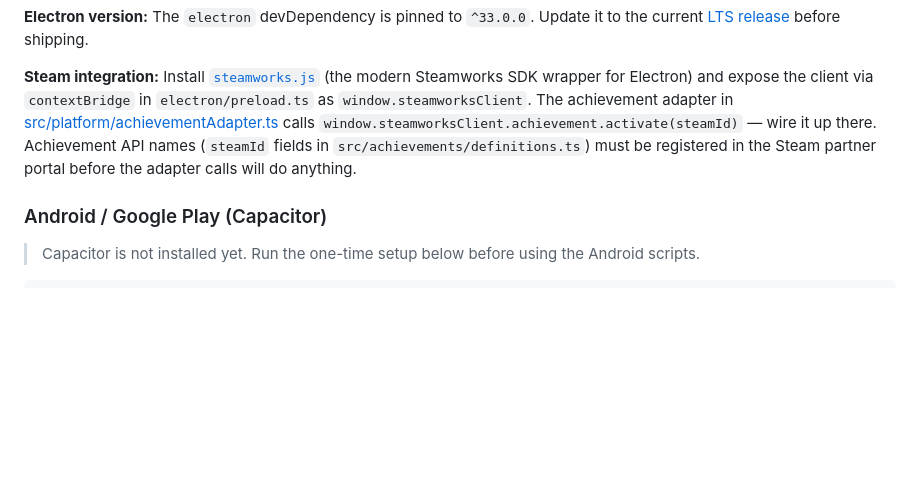
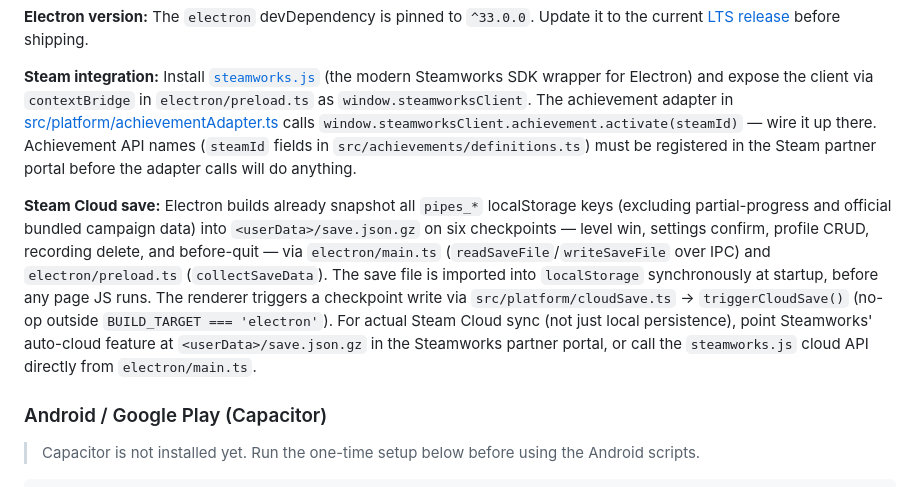
Before and after one commit to mrimer/pipes, a Markdown page: BUILDS.md, the part around the change. Drawn GitHub-style; blank space fills up the shorter version.

```diff
--- a/BUILDS.md
+++ b/BUILDS.md
@@ -102,6 +102,8 @@ The packaged output lands in `release/`:
 
 **Steam integration:** Install [`steamworks.js`](https://github.com/ceifa/steamworks.js) (the modern Steamworks SDK wrapper for Electron) and expose the client via `contextBridge` in `electron/preload.ts` as `window.steamworksClient`. The achievement adapter in [src/platform/achievementAdapter.ts](src/platform/achievementAdapter.ts) calls `window.steamworksClient.achievement.activate(steamId)` — wire it up there. Achievement API names (`steamId` fields in `src/achievements/definitions.ts`) must be registered in the Steam partner portal before the adapter calls will do anything.
 
+**Steam Cloud save:** Electron builds already snapshot all `pipes_*` localStorage keys (excluding partial-progress and official bundled campaign data) into `<userData>/save.json.gz` on six checkpoints — level win, settings confirm, profile CRUD, recording delete, and before-quit — via `electron/main.ts` (`readSaveFile`/`writeSaveFile` over IPC) and `electron/preload.ts` (`collectSaveData`). The save file is imported into `localStorage` synchronously at startup, before any page JS runs. The renderer triggers a checkpoint write via `src/platform/cloudSave.ts` → `triggerCloudSave()` (no-op outside `BUILD_TARGET === 'electron'`). For actual Steam Cloud sync (not just local persistence), point Steamworks' auto-cloud feature at `<userData>/save.json.gz` in the Steamworks partner portal, or call the `steamworks.js` cloud API directly from `electron/main.ts`.
+
 ### Android / Google Play (Capacitor)
 
 > Capacitor is not installed yet. Run the one-time setup below before using the Android scripts.
```
Also changed, not shown: AGENTS.md (+16 -6 lines).
